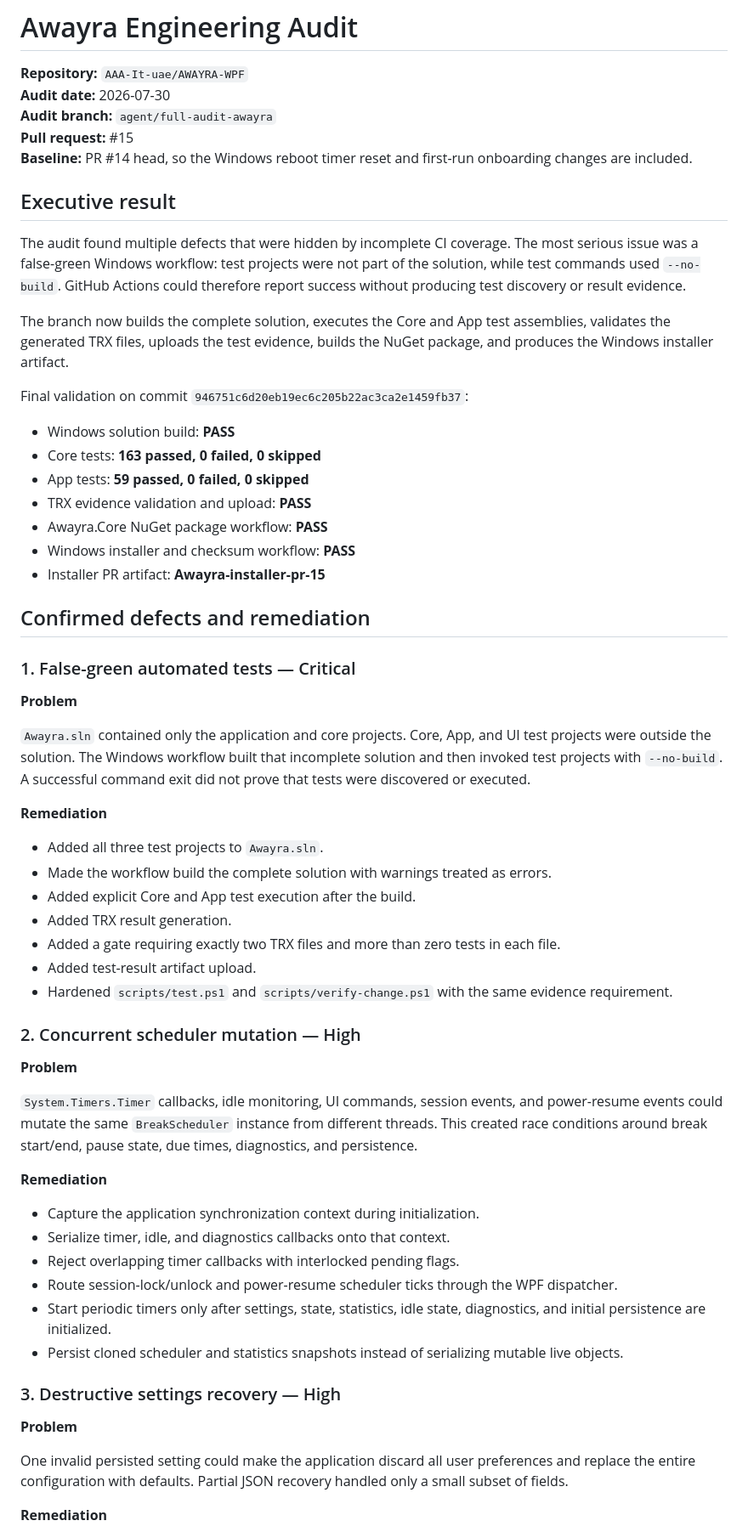
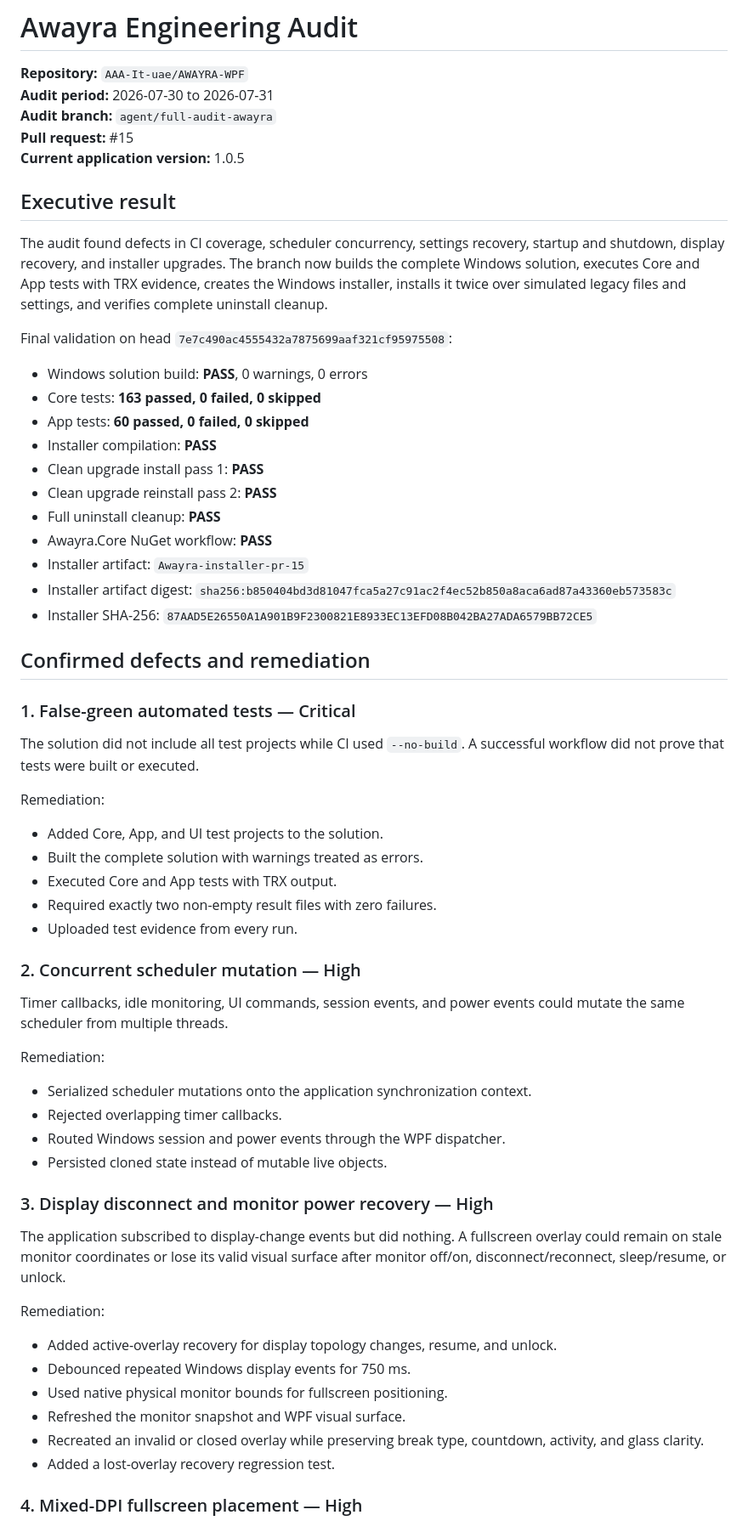
Before and after one commit to AWAYRA/AWAYRA-WPF, a Markdown page: docs/AUDIT-2026-07-30.md, the part around one of its changes. Shown at 85% size. GitHub-like rendering.

```diff
--- a/docs/AUDIT-2026-07-30.md
+++ b/docs/AUDIT-2026-07-30.md
@@ -1,65 +1,66 @@
 # Awayra Engineering Audit
 
 **Repository:** `AAA-It-uae/AWAYRA-WPF`
-**Audit date:** 2026-07-30
+**Audit period:** 2026-07-30 to 2026-07-31
 **Audit branch:** `agent/full-audit-awayra`
 **Pull request:** #15
-**Baseline:** PR #14 head, so the Windows reboot timer reset and first-run onboarding changes are included.
+**Current application version:** 1.0.5
 
 ## Executive result
 
-The audit found multiple defects that were hidden by incomplete CI coverage. The most serious issue was a false-green Windows workflow: test projects were not part of the solution, while test commands used `--no-build`. GitHub Actions could therefore report success without producing test discovery or result evidence.
+The audit found defects in CI coverage, scheduler concurrency, settings recovery, startup and shutdown, display recovery, and installer upgrades. The branch now builds the complete Windows solution, executes Core and App tests with TRX evidence, creates the Windows installer, installs it twice over simulated legacy files and settings, and verifies complete uninstall cleanup.
 
-The branch now builds the complete solution, executes the Core and App test assemblies, validates the generated TRX files, uploads the test evidence, builds the NuGet package, and produces the Windows installer artifact.
+Final validation on head `7e7c490ac4555432a7875699aaf321cf95975508`:
 
-Final validation on commit `946751c6d20eb19ec6c205b22ac3ca2e1459fb37`:
-
-- Windows solution build: **PASS**
+- Windows solution build: **PASS**, 0 warnings, 0 errors
 - Core tests: **163 passed, 0 failed, 0 skipped**
-- App tests: **59 passed, 0 failed, 0 skipped**
-- TRX evidence validation and upload: **PASS**
-- Awayra.Core NuGet package workflow: **PASS**
-- Windows installer and checksum workflow: **PASS**
-- Installer PR artifact: **Awayra-installer-pr-15**
+- App tests: **60 passed, 0 failed, 0 skipped**
+- Installer compilation: **PASS**
+- Clean upgrade install pass 1: **PASS**
+- Clean upgrade reinstall pass 2: **PASS**
+- Full uninstall cleanup: **PASS**
+- Awayra.Core NuGet workflow: **PASS**
+- Installer artifact: `Awayra-installer-pr-15`
+- Installer artifact digest: `sha256:b850404bd3d81047fca5a27c91ac2f4ec52b850a8aca6ad87a43360eb573583c`
+- Installer SHA-256: `87AAD5E26550A1A901B9F2300821E8933EC13EFD08B042BA27ADA6579BB72CE5`
 
 ## Confirmed defects and remediation
 
 ### 1. False-green automated tests — Critical
 
-**Problem**
+The solution did not include all test projects while CI used `--no-build`. A successful workflow did not prove that tests were built or executed.
 
-`Awayra.sln` contained only the application and core projects. Core, App, and UI test projects were outside the solution. The Windows workflow built that incomplete solution and then invoked test projects with `--no-build`. A successful command exit did not prove that tests were discovered or executed.
+Remediation:
 
-**Remediation**
-
-- Added all three test projects to `Awayra.sln`.
-- Made the workflow build the complete solution with warnings treated as errors.
-- Added explicit Core and App test execution after the build.
-- Added TRX result generation.
-- Added a gate requiring exactly two TRX files and more than zero tests in each file.
-- Added test-result artifact upload.
-- Hardened `scripts/test.ps1` and `scripts/verify-change.ps1` with the same evidence requirement.
+- Added Core, App, and UI test projects to the solution.
+- Built the complete solution with warnings treated as errors.
+- Executed Core and App tests with TRX output.
+- Required exactly two non-empty result files with zero failures.
+- Uploaded test evidence from every run.
 
 ### 2. Concurrent scheduler mutation — High
 
-**Problem**
+Timer callbacks, idle monitoring, UI commands, session events, and power events could mutate the same scheduler from multiple threads.
 
-`System.Timers.Timer` callbacks, idle monitoring, UI commands, session events, and power-resume events could mutate the same `BreakScheduler` instance from different threads. This created race conditions around break start/end, pause state, due times, diagnostics, and persistence.
+Remediation:
 
-**Remediation**
+- Serialized scheduler mutations onto the application synchronization context.
+- Rejected overlapping timer callbacks.
+- Routed Windows session and power events through the WPF dispatcher.
+- Persisted cloned state instead of mutable live objects.
 
-- Capture the application synchronization context during initialization.
-- Serialize timer, idle, and diagnostics callbacks onto that context.
-- Reject overlapping timer callbacks with interlocked pending flags.
-- Route session-lock/unlock and power-resume scheduler ticks through the WPF dispatcher.
-- Start periodic timers only after settings, state, statistics, idle state, diagnostics, and initial persistence are initialized.
-- Persist cloned scheduler and statistics snapshots instead of serializing mutable live objects.
+### 3. Display disconnect and monitor power recovery — High
 
-### 3. Destructive settings recovery — High
+The application subscribed to display-change events but did nothing. A fullscreen overlay could remain on stale monitor coordinates or lose its valid visual surface after monitor off/on, disconnect/reconnect, sleep/resume, or unlock.
 
-**Problem**
+Remediation:
 
-One invalid persisted setting could make the application discard all user preferences and replace the entire configuration with defaults. Partial JSON recovery handled only a small subset of fields.
+- Added active-overlay recovery for display topology changes, resume, and unlock.
+- Debounced repeated Windows display events for 750 ms.
+- Used native physical monitor bounds for fullscreen positioning.
+- Refreshed the monitor snapshot and WPF visual surface.
+- Recreated an invalid or closed overlay while preserving break type, countdown, activity, and glass clarity.
+- Added a lost-overlay recovery regression test.
 
-**Remediation**
+### 4. Mixed-DPI fullscreen placement — High
 
```
Also changed, not shown: other parts of docs/AUDIT-2026-07-30.md (+60 -88 lines).
